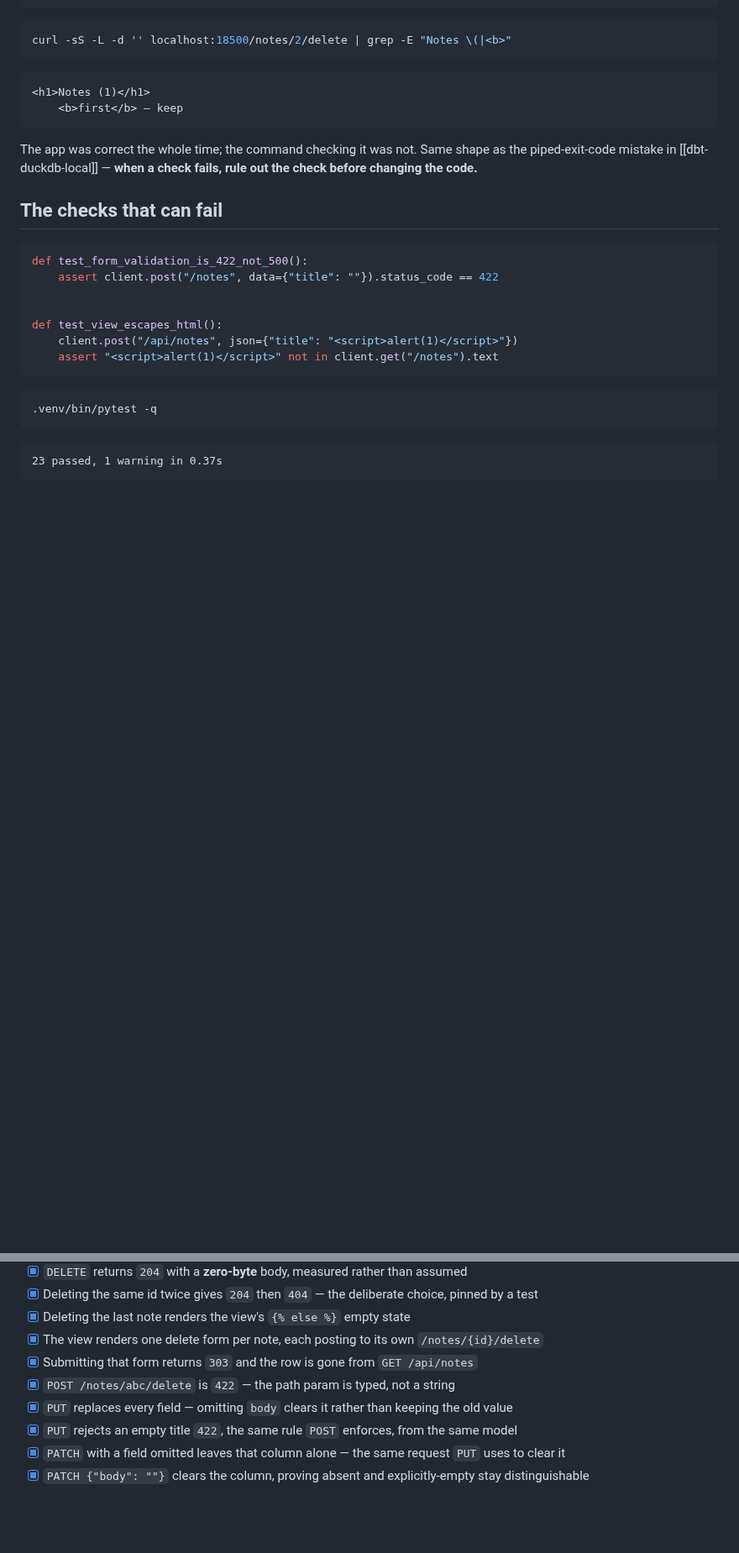
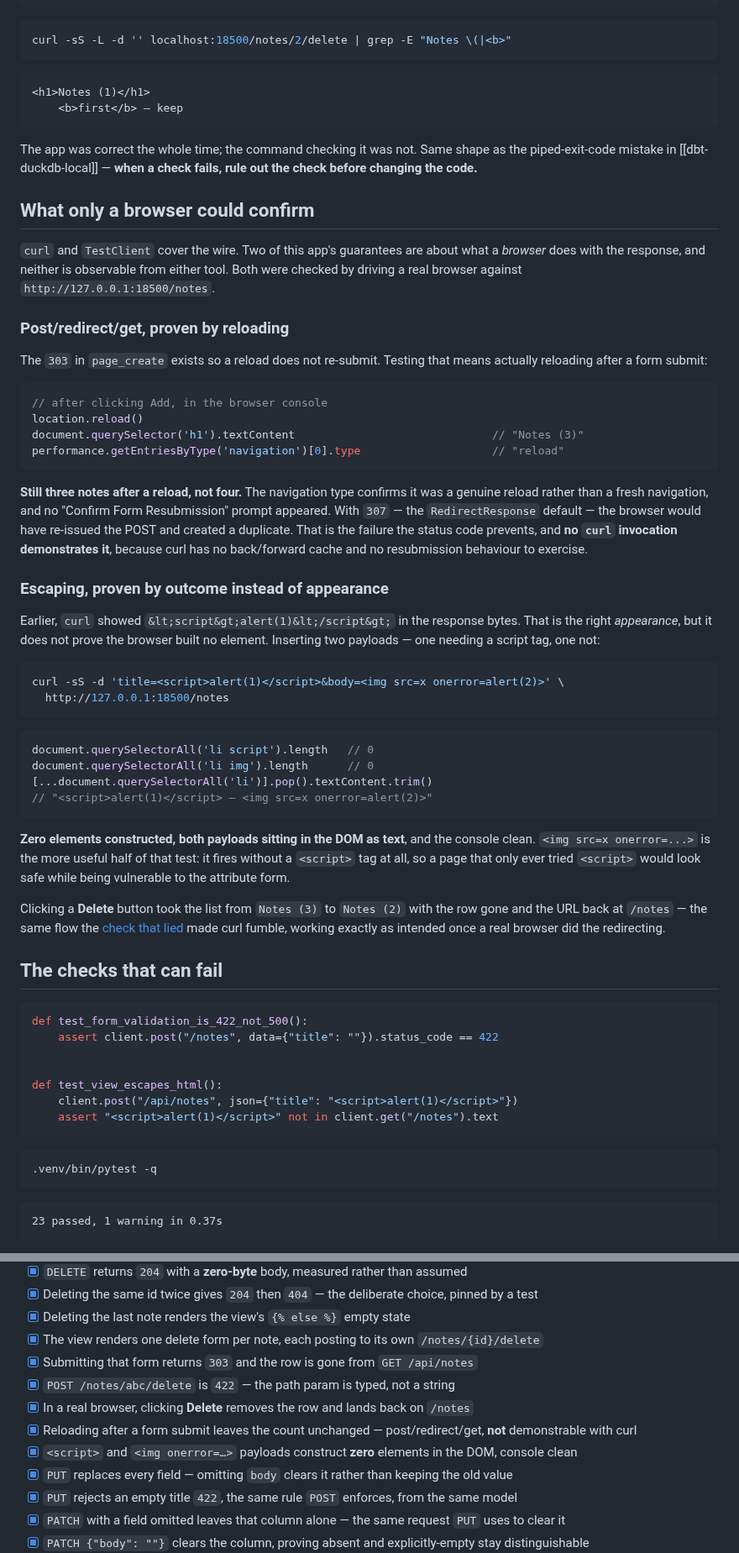
Before and after one commit to jeonck/handson, a Markdown page: 01-install/fastapi-mvc-layering.md, 2 parts joined by grey strips. Shown at 84% size. Rendered like a GitHub page; blank space fills up the shorter version.

Commit message:
install: record the browser verification of the FastAPI MVC view
Adds the two guarantees neither curl nor TestClient can observe, both
checked by driving a real browser.

Post/redirect/get proven by actually reloading after a form submit: the
count stayed at three, navigation type "reload", no resubmission prompt.
With the RedirectResponse default of 307 the browser would have
re-issued the POST and duplicated the row - curl has no resubmission
behaviour to exercise, so this was previously an untested claim.

Escaping re-checked by outcome rather than appearance. curl only showed
escaped bytes; the browser confirms zero script and zero img elements
were constructed, with <img src=x onerror=...> included because it fires
without a script tag - a page testing only <script> would look safe
while being vulnerable to the attribute form.

Frontmatter and banner updated to say the view was browser-driven.

Co-Authored-By: Claude Opus 5 <noreply@anthropic.com>

````diff
--- a/01-install/fastapi-mvc-layering.md
+++ b/01-install/fastapi-mvc-layering.md
@@ -542,6 +544,57 @@ curl -sS -L -d '' localhost:18500/notes/2/delete | grep -E "Notes \(|<b>"
 The app was correct the whole time; the command checking it was not. Same shape as the piped-exit-code
 mistake in [[dbt-duckdb-local]] — **when a check fails, rule out the check before changing the code.**
 
+## What only a browser could confirm
+
+`curl` and `TestClient` cover the wire. Two of this app's guarantees are about what a *browser* does
+with the response, and neither is observable from either tool. Both were checked by driving a real
+browser against `http://127.0.0.1:18500/notes`.
+
+### Post/redirect/get, proven by reloading
+
+The `303` in `page_create` exists so a reload does not re-submit. Testing that means actually
+reloading after a form submit:
+
+```js
+// after clicking Add, in the browser console
+location.reload()
+document.querySelector('h1').textContent                              // "Notes (3)"
+performance.getEntriesByType('navigation')[0].type                    // "reload"
+```
+
+**Still three notes after a reload, not four.** The navigation type confirms it was a genuine reload
+rather than a fresh navigation, and no "Confirm Form Resubmission" prompt appeared. With `307` — the
+`RedirectResponse` default — the browser would have re-issued the POST and created a duplicate. That
+is the failure the status code prevents, and **no `curl` invocation demonstrates it**, because curl
+has no back/forward cache and no resubmission behaviour to exercise.
+
+### Escaping, proven by outcome instead of appearance
+
+Earlier, `curl` showed `&lt;script&gt;alert(1)&lt;/script&gt;` in the response bytes. That is the
+right *appearance*, but it does not prove the browser built no element. Inserting two payloads —
+one needing a script tag, one not:
+
+```bash
+curl -sS -d 'title=<script>alert(1)</script>&body=<img src=x onerror=alert(2)>' \
+  http://127.0.0.1:18500/notes
+```
+
+```js
+document.querySelectorAll('li script').length   // 0
+document.querySelectorAll('li img').length      // 0
+[...document.querySelectorAll('li')].pop().textContent.trim()
+// "<script>alert(1)</script> — <img src=x onerror=alert(2)>"
+```
+
+**Zero elements constructed, both payloads sitting in the DOM as text**, and the console clean.
+`<img src=x onerror=...>` is the more useful half of that test: it fires without a `<script>` tag at
+all, so a page that only ever tried `<script>` would look safe while being vulnerable to the
+attribute form.
+
+Clicking a **Delete** button took the list from `Notes (3)` to `Notes (2)` with the row gone and the
+URL back at `/notes` — the same flow the [check that lied](#the-check-that-lied) made curl fumble,
+working exactly as intended once a real browser did the redirecting.
+
 ## The checks that can fail
 
 ```python title="tests/test_notes.py (excerpt)"
@@ -581,6 +634,9 @@ sending the payload through the real view:
 - [x] The view renders one delete form per note, each posting to its own `/notes/{id}/delete`
 - [x] Submitting that form returns `303` and the row is gone from `GET /api/notes`
 - [x] `POST /notes/abc/delete` is `422` — the path param is typed, not a string
+- [x] In a real browser, clicking **Delete** removes the row and lands back on `/notes`
+- [x] Reloading after a form submit leaves the count unchanged — post/redirect/get, **not** demonstrable with curl
+- [x] `<script>` and `<img onerror=…>` payloads construct **zero** elements in the DOM, console clean
 - [x] `PUT` replaces every field — omitting `body` clears it rather than keeping the old value
 - [x] `PUT` rejects an empty title `422`, the same rule `POST` enforces, from the same model
 - [x] `PATCH` with a field omitted leaves that column alone — the same request `PUT` uses to clear it
````
Also changed, not shown: other parts of 01-install/fastapi-mvc-layering.md (+6 -4 lines).
